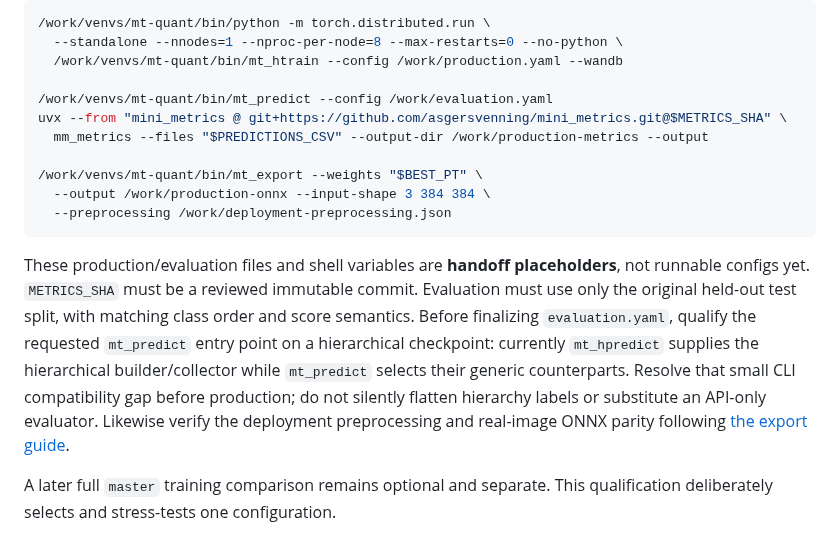
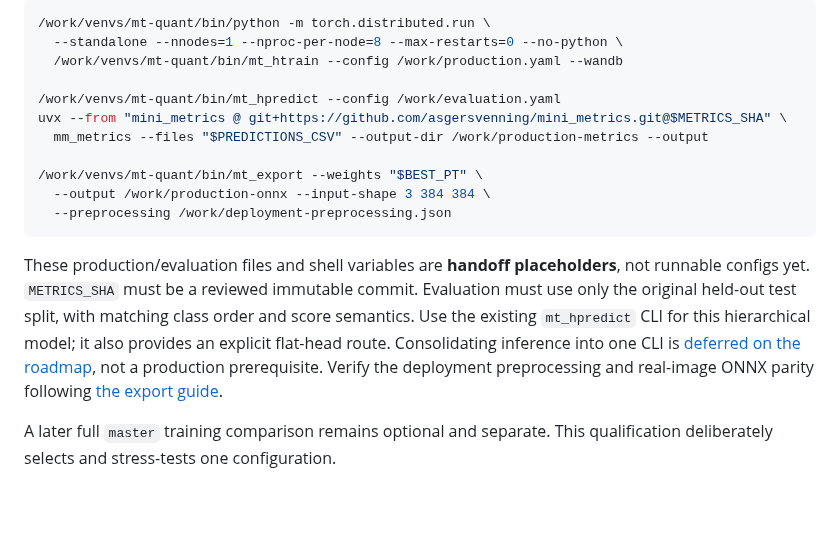
Before and after one commit to asgersvenning/mini_trainer, a Markdown page: dev/ucloud/ddp.md, the part around the change. Drawn GitHub-style; blank space fills up the shorter version.

```diff
--- a/dev/ucloud/ddp.md
+++ b/dev/ucloud/ddp.md
@@ -146,7 +146,7 @@ The planned command interface is:
   --standalone --nnodes=1 --nproc-per-node=8 --max-restarts=0 --no-python \
   /work/venvs/mt-quant/bin/mt_htrain --config /work/production.yaml --wandb
 
-/work/venvs/mt-quant/bin/mt_predict --config /work/evaluation.yaml
+/work/venvs/mt-quant/bin/mt_hpredict --config /work/evaluation.yaml
 uvx --from "mini_metrics @ git+https://github.com/asgersvenning/mini_metrics.git@$METRICS_SHA" \
   mm_metrics --files "$PREDICTIONS_CSV" --output-dir /work/production-metrics --output
 
@@ -158,12 +158,10 @@ uvx --from "mini_metrics @ git+https://github.com/asgersvenning/mini_metrics.git
 These production/evaluation files and shell variables are **handoff placeholders**,
 not runnable configs yet. `METRICS_SHA` must be a reviewed immutable commit.
 Evaluation must use only the original held-out test split, with matching class
-order and score semantics. Before finalizing `evaluation.yaml`, qualify the
-requested `mt_predict` entry point on a hierarchical checkpoint: currently
-`mt_hpredict` supplies the hierarchical builder/collector while `mt_predict`
-selects their generic counterparts. Resolve that small CLI compatibility gap
-before production; do not silently flatten hierarchy labels or substitute an
-API-only evaluator. Likewise verify the deployment preprocessing and real-image
+order and score semantics. Use the existing `mt_hpredict` CLI for this hierarchical
+model; it also provides an explicit flat-head route. Consolidating inference into
+one CLI is [deferred on the roadmap](../../docs/roadmap.md#5-mini_metrics-and-continuous-model-evaluation),
+not a production prerequisite. Verify the deployment preprocessing and real-image
 ONNX parity following [the export guide](../../docs/onnx.md).
 
 A later full `master` training comparison remains optional and separate. This
```
Also changed, not shown: docs/roadmap.md (+11 -0 lines).
